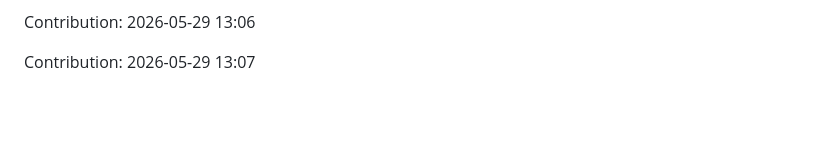
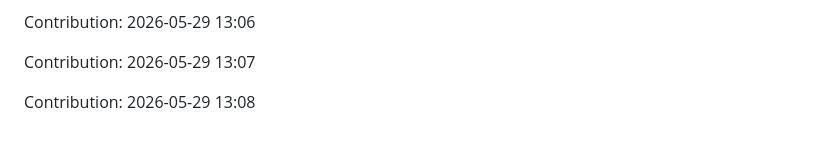
Before and after one commit to urvashi181/Myfiirstrepo, a Markdown page: repo/README.md, the part around the change. Rendered like a GitHub page; blank space fills up the shorter version.

Commit message:
Contribution: 2026-05-29 13:08

```diff
--- a/repo/README.md
+++ b/repo/README.md
@@ -2893,3 +2893,5 @@ Contribution: 2026-05-29 13:05
 Contribution: 2026-05-29 13:06
 
 Contribution: 2026-05-29 13:07
+
+Contribution: 2026-05-29 13:08
```
